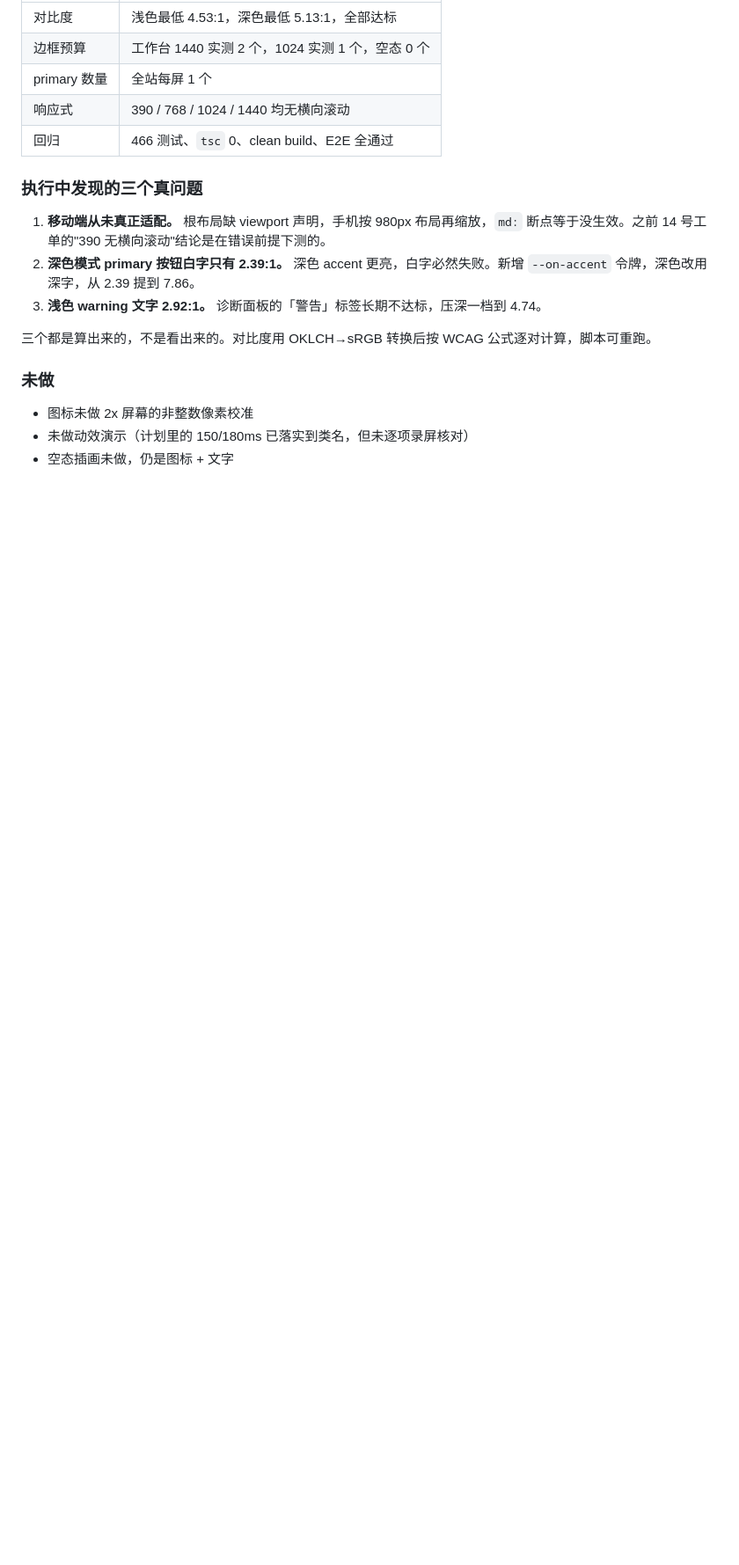
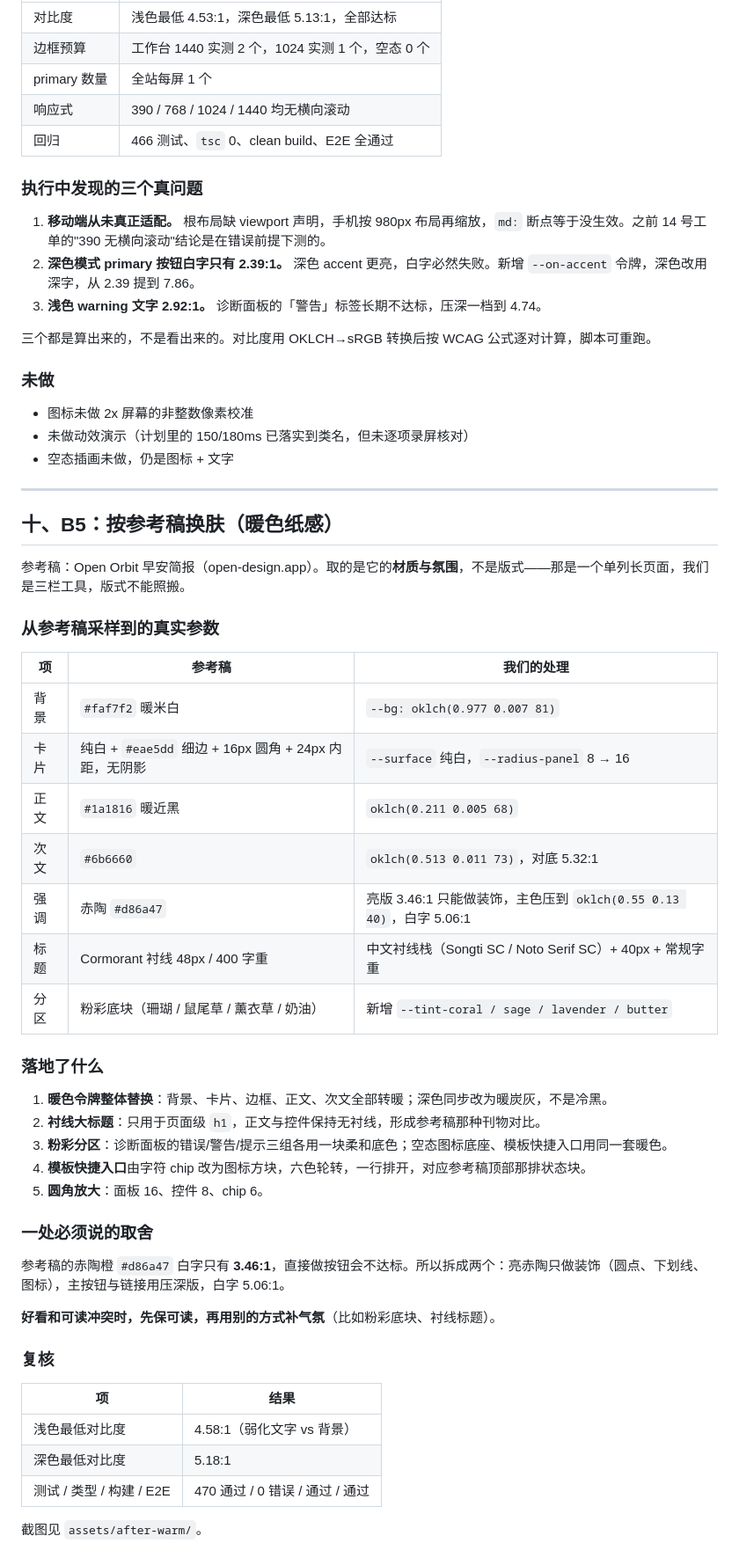
Before and after one commit to cnyet/prompt-pilot, a Markdown page: docs/BEAUTY-PLAN.md, the part around the change. Shown at 88% size. GitHub-like rendering; blank space fills up the shorter version.

```diff
--- a/docs/BEAUTY-PLAN.md
+++ b/docs/BEAUTY-PLAN.md
@@ -258,3 +258,45 @@
 - 图标未做 2x 屏幕的非整数像素校准
 - 未做动效演示（计划里的 150/180ms 已落实到类名，但未逐项录屏核对）
 - 空态插画未做，仍是图标 + 文字
+
+---
+
+## 十、B5：按参考稿换肤（暖色纸感）
+
+参考稿：Open Orbit 早安简报（open-design.app）。取的是它的**材质与氛围**，不是版式——那是一个单列长页面，我们是三栏工具，版式不能照搬。
+
+### 从参考稿采样到的真实参数
+
+| 项 | 参考稿 | 我们的处理 |
+|---|---|---|
+| 背景 | `#faf7f2` 暖米白 | `--bg: oklch(0.977 0.007 81)` |
+| 卡片 | 纯白 + `#eae5dd` 细边 + 16px 圆角 + 24px 内距，无阴影 | `--surface` 纯白，`--radius-panel` 8 → 16 |
+| 正文 | `#1a1816` 暖近黑 | `oklch(0.211 0.005 68)` |
+| 次文 | `#6b6660` | `oklch(0.513 0.011 73)`，对底 5.32:1 |
+| 强调 | 赤陶 `#d86a47` | 亮版 3.46:1 只能做装饰，主色压到 `oklch(0.55 0.13 40)`，白字 5.06:1 |
+| 标题 | Cormorant 衬线 48px / 400 字重 | 中文衬线栈（Songti SC / Noto Serif SC）+ 40px + 常规字重 |
+| 分区 | 粉彩底块（珊瑚 / 鼠尾草 / 薰衣草 / 奶油） | 新增 `--tint-coral / sage / lavender / butter` |
+
+### 落地了什么
+
+1. **暖色令牌整体替换**：背景、卡片、边框、正文、次文全部转暖；深色同步改为暖炭灰，不是冷黑。
+2. **衬线大标题**：只用于页面级 `h1`，正文与控件保持无衬线，形成参考稿那种刊物对比。
+3. **粉彩分区**：诊断面板的错误/警告/提示三组各用一块柔和底色；空态图标底座、模板快捷入口用同一套暖色。
+4. **模板快捷入口**由字符 chip 改为图标方块，六色轮转，一行排开，对应参考稿顶部那排状态块。
+5. **圆角放大**：面板 16、控件 8、chip 6。
+
+### 一处必须说的取舍
+
+参考稿的赤陶橙 `#d86a47` 白字只有 **3.46:1**，直接做按钮会不达标。所以拆成两个：亮赤陶只做装饰（圆点、下划线、图标），主按钮与链接用压深版，白字 5.06:1。
+
+**好看和可读冲突时，先保可读，再用别的方式补气氛**（比如粉彩底块、衬线标题）。
+
+### 复核
+
+| 项 | 结果 |
+|---|---|
+| 浅色最低对比度 | 4.58:1（弱化文字 vs 背景） |
+| 深色最低对比度 | 5.18:1 |
+| 测试 / 类型 / 构建 / E2E | 470 通过 / 0 错误 / 通过 / 通过 |
+
+截图见 `assets/after-warm/`。
```
Also changed, not shown: docs/assets/after-warm/studio-1440.png (added), docs/assets/after-warm/studio-dark-1440.png (added), docs/assets/after-warm/studio-idle-1440.png (added), 6 other files.
